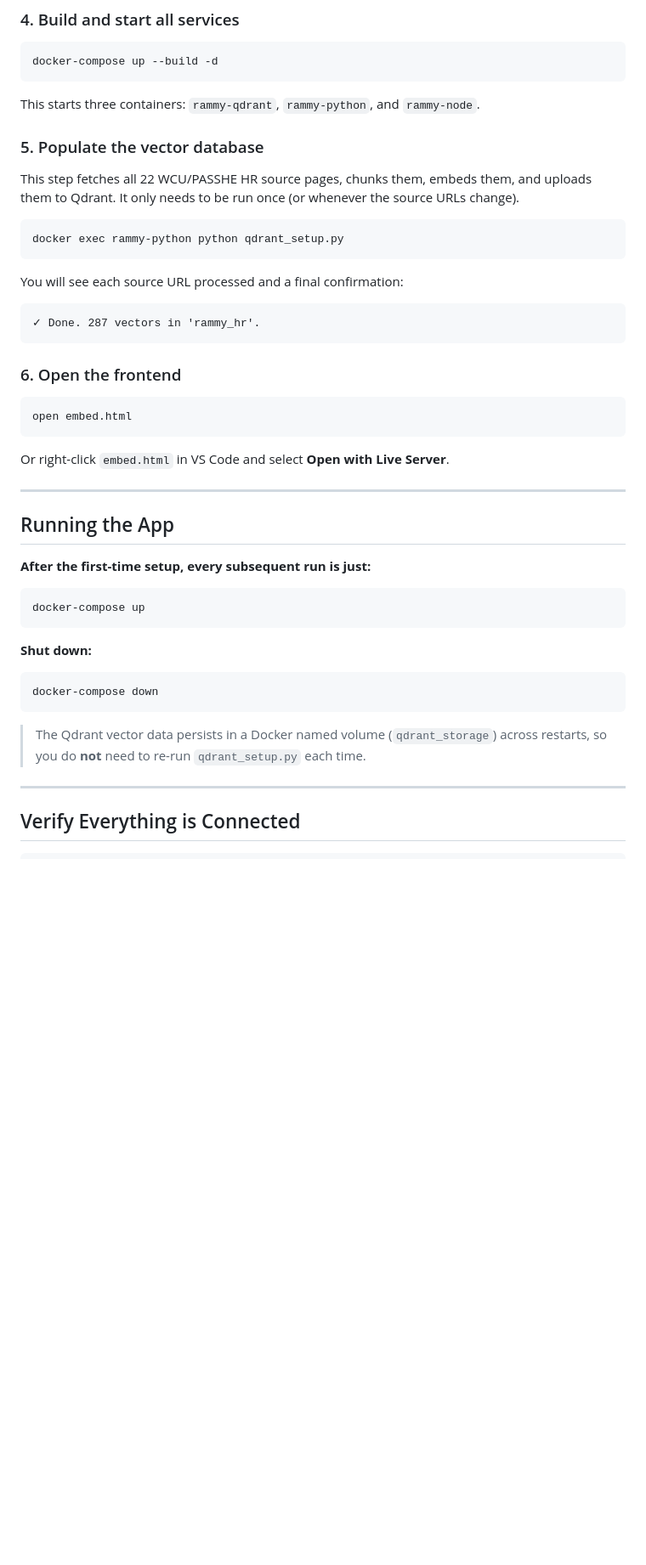
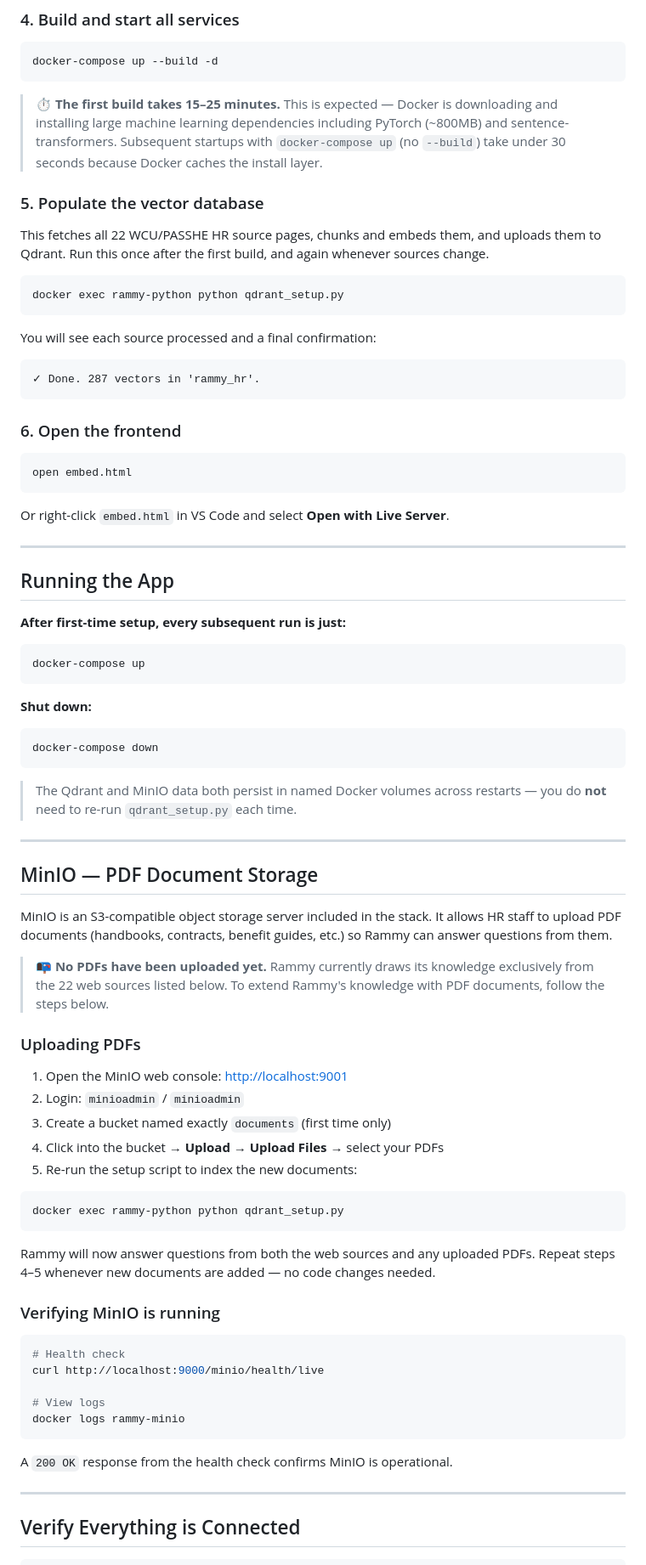
Before and after one commit to GarrettCrowner/CSC402-Project, a Markdown page: README.md, the part around one of its changes. Shown at 85% size. Drawn GitHub-style; blank space fills up the shorter version.

````diff
--- a/README.md
+++ b/README.md
@@ -80,17 +89,17 @@ Open Docker Desktop and wait for the whale icon in your menu bar to stop animati
 docker-compose up --build -d
 ```
 
-This starts three containers: `rammy-qdrant`, `rammy-python`, and `rammy-node`.
+> ⏱️ **The first build takes 15–25 minutes.** This is expected — Docker is downloading and installing large machine learning dependencies including PyTorch (~800MB) and sentence-transformers. Subsequent startups with `docker-compose up` (no `--build`) take under 30 seconds because Docker caches the install layer.
 
 ### 5. Populate the vector database
 
-This step fetches all 22 WCU/PASSHE HR source pages, chunks them, embeds them, and uploads them to Qdrant. It only needs to be run once (or whenever the source URLs change).
+This fetches all 22 WCU/PASSHE HR source pages, chunks and embeds them, and uploads them to Qdrant. Run this once after the first build, and again whenever sources change.
 
 ```bash
 docker exec rammy-python python qdrant_setup.py
 ```
 
-You will see each source URL processed and a final confirmation:
+You will see each source processed and a final confirmation:
 
 ```
 ✓ Done. 287 vectors in 'rammy_hr'.
@@ -108,7 +117,7 @@ Or right-click `embed.html` in VS Code and select **Open with Live Server**.
 
 ## Running the App
 
-**After the first-time setup, every subsequent run is just:**
+**After first-time setup, every subsequent run is just:**
 
 ```bash
 docker-compose up
@@ -120,7 +129,41 @@ docker-compose up
 docker-compose down
 ```
 
-> The Qdrant vector data persists in a Docker named volume (`qdrant_storage`) across restarts, so you do **not** need to re-run `qdrant_setup.py` each time.
+> The Qdrant and MinIO data both persist in named Docker volumes across restarts — you do **not** need to re-run `qdrant_setup.py` each time.
+
+---
+
+## MinIO — PDF Document Storage
+
+MinIO is an S3-compatible object storage server included in the stack. It allows HR staff to upload PDF documents (handbooks, contracts, benefit guides, etc.) so Rammy can answer questions from them.
+
+> 📭 **No PDFs have been uploaded yet.** Rammy currently draws its knowledge exclusively from the 22 web sources listed below. To extend Rammy's knowledge with PDF documents, follow the steps below.
+
+### Uploading PDFs
+
+1. Open the MinIO web console: [http://localhost:9001](http://localhost:9001)
+2. Login: `minioadmin` / `minioadmin`
+3. Create a bucket named exactly `documents` (first time only)
+4. Click into the bucket → **Upload** → **Upload Files** → select your PDFs
+5. Re-run the setup script to index the new documents:
+
+```bash
+docker exec rammy-python python qdrant_setup.py
+```
+
+Rammy will now answer questions from both the web sources and any uploaded PDFs. Repeat steps 4–5 whenever new documents are added — no code changes needed.
+
+### Verifying MinIO is running
+
+```bash
+# Health check
+curl http://localhost:9000/minio/health/live
+
+# View logs
+docker logs rammy-minio
+```
+
+A `200 OK` response from the health check confirms MinIO is operational.
 
 ---
 
````
Also changed, not shown: other parts of README.md (+30 -9 lines).
